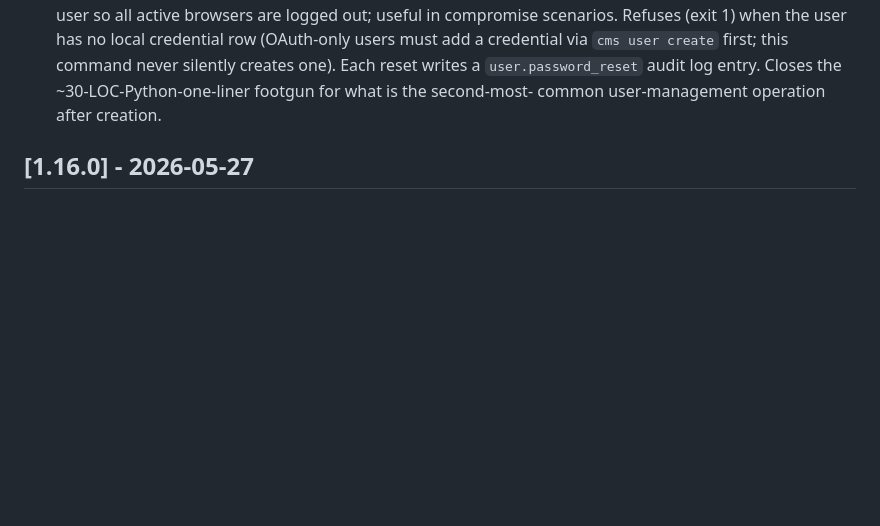
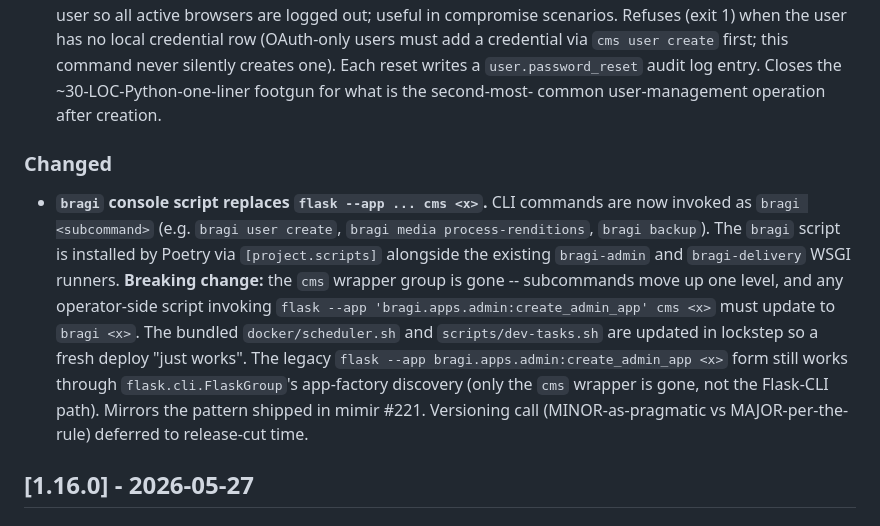
Before and after one commit to sgaduuw/bragi, a Markdown page: CHANGELOG.md, the part around the change. Drawn GitHub-style; blank space fills up the shorter version.

Commit message:
Changelog: bragi CLI entry point + cms-prefix removal
Co-Authored-By: Claude Opus 4.7 (1M context) <noreply@anthropic.com>

```diff
--- a/CHANGELOG.md
+++ b/CHANGELOG.md
@@ -21,6 +21,25 @@ versioning follows [Semantic Versioning](https://semver.org/spec/v2.0.0.html).
   writes a `user.password_reset` audit log entry. Closes the
   ~30-LOC-Python-one-liner footgun for what is the second-most-
   common user-management operation after creation.
+
+### Changed
+- **`bragi` console script replaces `flask --app ... cms <x>`.**
+  CLI commands are now invoked as `bragi <subcommand>` (e.g.
+  `bragi user create`, `bragi media process-renditions`,
+  `bragi backup`). The `bragi` script is installed by Poetry via
+  `[project.scripts]` alongside the existing `bragi-admin` and
+  `bragi-delivery` WSGI runners. **Breaking change:** the `cms`
+  wrapper group is gone -- subcommands move up one level, and any
+  operator-side script invoking `flask --app
+  'bragi.apps.admin:create_admin_app' cms <x>` must update to
+  `bragi <x>`. The bundled `docker/scheduler.sh` and
+  `scripts/dev-tasks.sh` are updated in lockstep so a fresh
+  deploy "just works". The legacy `flask --app
+  bragi.apps.admin:create_admin_app <x>` form still works through
+  `flask.cli.FlaskGroup`'s app-factory discovery (only the `cms`
+  wrapper is gone, not the Flask-CLI path). Mirrors the pattern
+  shipped in mimir #221. Versioning call (MINOR-as-pragmatic vs
+  MAJOR-per-the-rule) deferred to release-cut time.
 
 ## [1.16.0] - 2026-05-27
 
```
